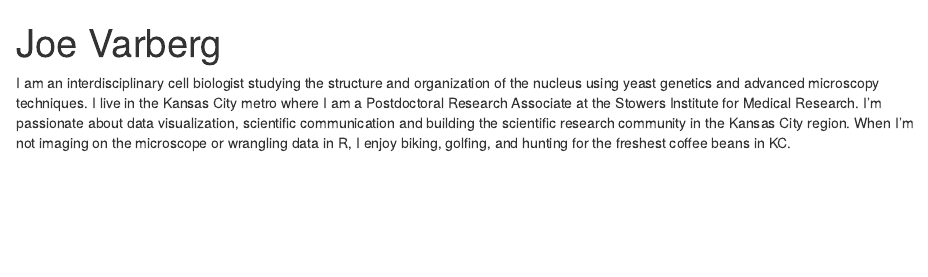
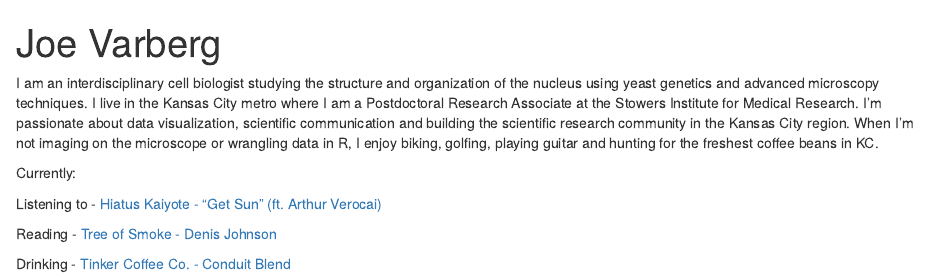
Before and after one commit to jmvarberg/jmvarberg.github.io, an R Markdown document (index.Rmd): the page in a window 1100 px wide, from its top. Rendered offline with R 4.5, knitr and Pandoc, with nearby package versions; drawn as R Markdown's standard HTML page in place of the format the file asks for.

Commit message:
added info to bio

```diff
--- a/index.Rmd
+++ b/index.Rmd
@@ -17,4 +17,12 @@ output:
   postcards::jolla
 ---
 
-I am an interdisciplinary cell biologist studying the structure and organization of the nucleus using yeast genetics and advanced microscopy techniques. I live in the Kansas City metro where I am a Postdoctoral Research Associate at the Stowers Institute for Medical Research. I’m passionate about data visualization, scientific communication and building the scientific research community in the Kansas City region. When I’m not imaging on the microscope or wrangling data in R, I enjoy biking, golfing, and hunting for the freshest coffee beans in KC.
+I am an interdisciplinary cell biologist studying the structure and organization of the nucleus using yeast genetics and advanced microscopy techniques. I live in the Kansas City metro where I am a Postdoctoral Research Associate at the Stowers Institute for Medical Research. I’m passionate about data visualization, scientific communication and building the scientific research community in the Kansas City region. When I’m not imaging on the microscope or wrangling data in R, I enjoy biking, golfing, playing guitar and hunting for the freshest coffee beans in KC.
+
+Currently:
+
+Listening to - [Hiatus Kaiyote - "Get Sun" (ft. Arthur Verocai)](https://www.youtube.com/watch?v=9IcJw8EteSc)
+
+Reading - [Tree of Smoke - Denis Johnson](https://us.macmillan.com/books/9780312427740/treeofsmoke)
+
+Drinking - [Tinker Coffee Co. - Conduit Blend](https://www.tinkercoffee.com/shop/conduit-espresso)
```
Also changed, not shown: index.html.
